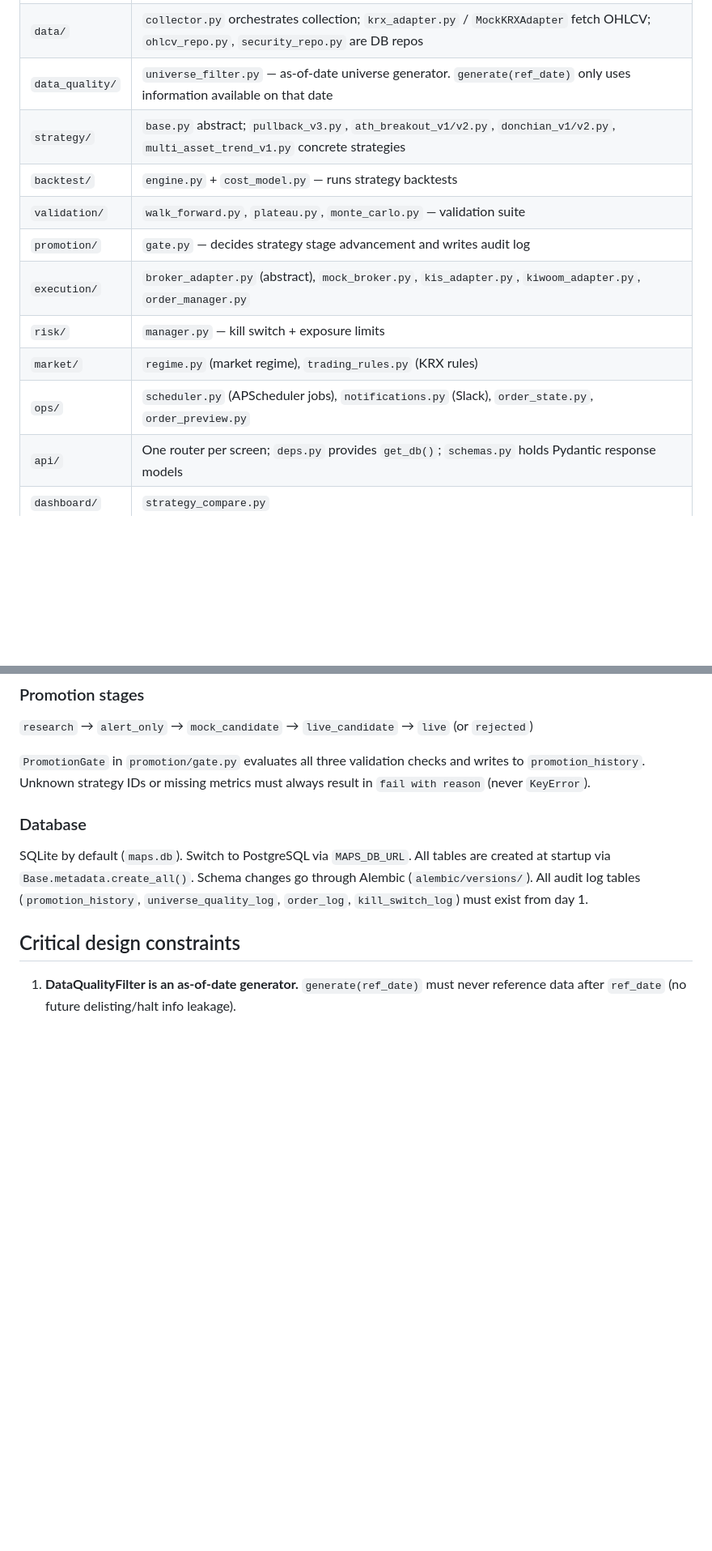
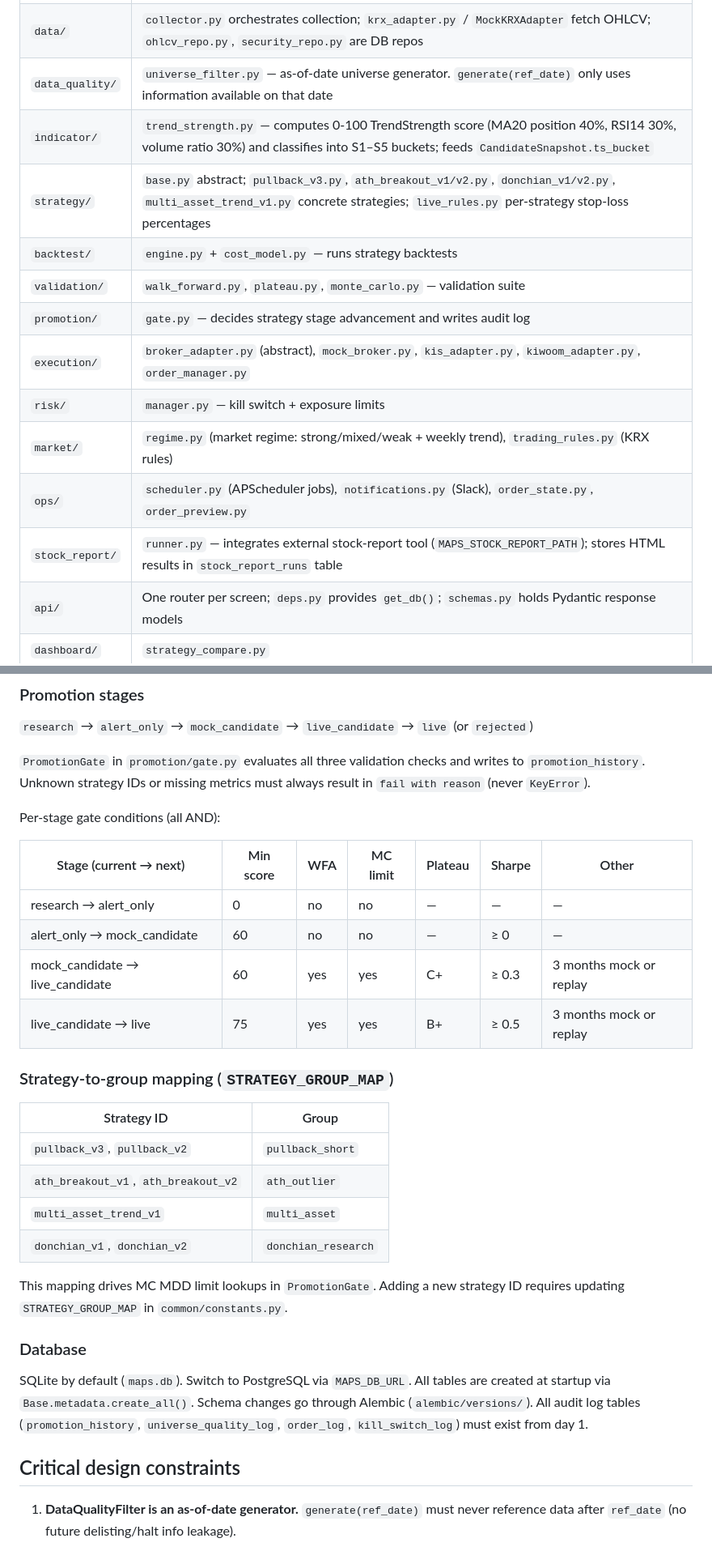
Before and after one commit to jkkim74/maps, a Markdown page: CLAUDE.md, 2 parts joined by grey strips. Shown at 81% size. GitHub-like rendering; blank space fills up the shorter version.

```diff
--- a/CLAUDE.md
+++ b/CLAUDE.md
@@ -69,14 +69,16 @@ The application is a FastAPI server (`main.py`) with a Jinja2 web dashboard and
 | `common/` | `settings.py` (pydantic-settings), `db.py` (SQLAlchemy engine + session), `models.py` (all ORM tables), `constants.py`, `exceptions.py` |
 | `data/` | `collector.py` orchestrates collection; `krx_adapter.py` / `MockKRXAdapter` fetch OHLCV; `ohlcv_repo.py`, `security_repo.py` are DB repos |
 | `data_quality/` | `universe_filter.py` — as-of-date universe generator. `generate(ref_date)` only uses information available on that date |
-| `strategy/` | `base.py` abstract; `pullback_v3.py`, `ath_breakout_v1/v2.py`, `donchian_v1/v2.py`, `multi_asset_trend_v1.py` concrete strategies |
+| `indicator/` | `trend_strength.py` — computes 0-100 TrendStrength score (MA20 position 40%, RSI14 30%, volume ratio 30%) and classifies into S1–S5 buckets; feeds `CandidateSnapshot.ts_bucket` |
+| `strategy/` | `base.py` abstract; `pullback_v3.py`, `ath_breakout_v1/v2.py`, `donchian_v1/v2.py`, `multi_asset_trend_v1.py` concrete strategies; `live_rules.py` per-strategy stop-loss percentages |
 | `backtest/` | `engine.py` + `cost_model.py` — runs strategy backtests |
 | `validation/` | `walk_forward.py`, `plateau.py`, `monte_carlo.py` — validation suite |
 | `promotion/` | `gate.py` — decides strategy stage advancement and writes audit log |
 | `execution/` | `broker_adapter.py` (abstract), `mock_broker.py`, `kis_adapter.py`, `kiwoom_adapter.py`, `order_manager.py` |
 | `risk/` | `manager.py` — kill switch + exposure limits |
-| `market/` | `regime.py` (market regime), `trading_rules.py` (KRX rules) |
+| `market/` | `regime.py` (market regime: strong/mixed/weak + weekly trend), `trading_rules.py` (KRX rules) |
 | `ops/` | `scheduler.py` (APScheduler jobs), `notifications.py` (Slack), `order_state.py`, `order_preview.py` |
+| `stock_report/` | `runner.py` — integrates external stock-report tool (`MAPS_STOCK_REPORT_PATH`); stores HTML results in `stock_report_runs` table |
 | `api/` | One router per screen; `deps.py` provides `get_db()`; `schemas.py` holds Pydantic response models |
 | `dashboard/` | `strategy_compare.py` |
 
@@ -91,6 +93,26 @@ Enabled by `MAPS_SCHEDULER_ENABLED=true`. Off by default.
 `research` → `alert_only` → `mock_candidate` → `live_candidate` → `live` (or `rejected`)
 
 `PromotionGate` in `promotion/gate.py` evaluates all three validation checks and writes to `promotion_history`. Unknown strategy IDs or missing metrics must always result in `fail with reason` (never `KeyError`).
+
+Per-stage gate conditions (all AND):
+
+| Stage (current → next) | Min score | WFA | MC limit | Plateau | Sharpe | Other |
+|---|---|---|---|---|---|---|
+| research → alert_only | 0 | no | no | — | — | — |
+| alert_only → mock_candidate | 60 | no | no | — | ≥ 0 | — |
+| mock_candidate → live_candidate | 60 | yes | yes | C+ | ≥ 0.3 | 3 months mock or replay |
+| live_candidate → live | 75 | yes | yes | B+ | ≥ 0.5 | 3 months mock or replay |
+
+### Strategy-to-group mapping (`STRATEGY_GROUP_MAP`)
+
+| Strategy ID | Group |
+|---|---|
+| `pullback_v3`, `pullback_v2` | `pullback_short` |
+| `ath_breakout_v1`, `ath_breakout_v2` | `ath_outlier` |
+| `multi_asset_trend_v1` | `multi_asset` |
+| `donchian_v1`, `donchian_v2` | `donchian_research` |
+
+This mapping drives MC MDD limit lookups in `PromotionGate`. Adding a new strategy ID requires updating `STRATEGY_GROUP_MAP` in `common/constants.py`.
 
 ### Database
 
```
Also changed, not shown: other parts of CLAUDE.md (+41 -0 lines).
